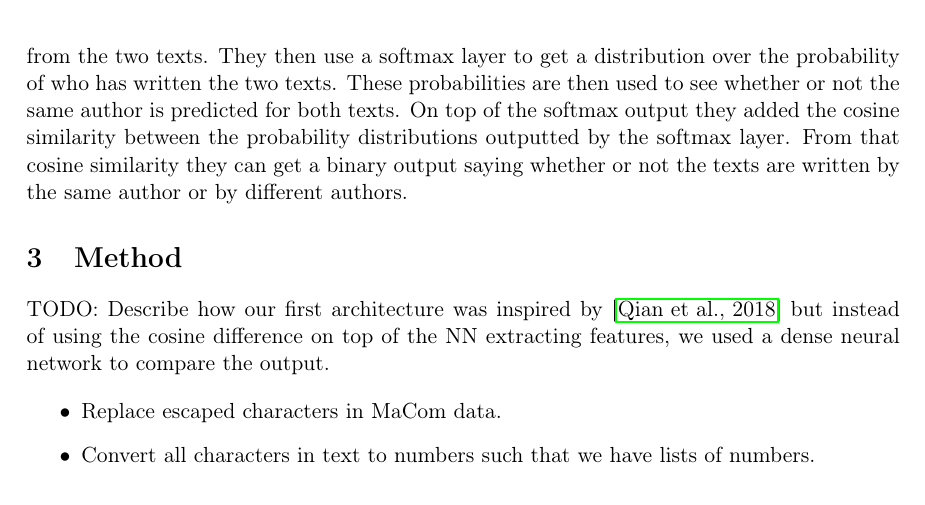
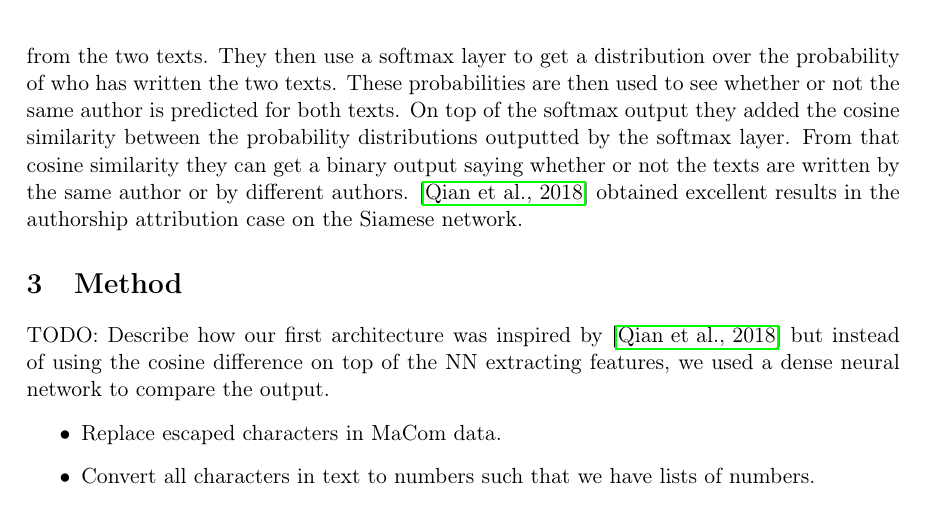
Before and after one commit to Smazle/Thesis-Authorship-Verification, a LaTeX paper (report/report.tex, which reads report/related_work.tex): part of page 6 of 8, cut so that both start at the same text. Compiled offline with pdfLaTeX.

Commit message:
Report writing

```diff
--- a/report/related_work.tex
+++ b/report/related_work.tex
@@ -116,4 +116,5 @@ to see whether or not the same author is predicted for both texts. On top of
 the softmax output they added the cosine similarity between the probability
 distributions outputted by the softmax layer. From that cosine similarity they
 can get a binary output saying whether or not the texts are written by the same
-author or by different authors.
+author or by different authors. \cite{qian:2018} obtained excellent results in
+the authorship attribution case on the Siamese network.
```
